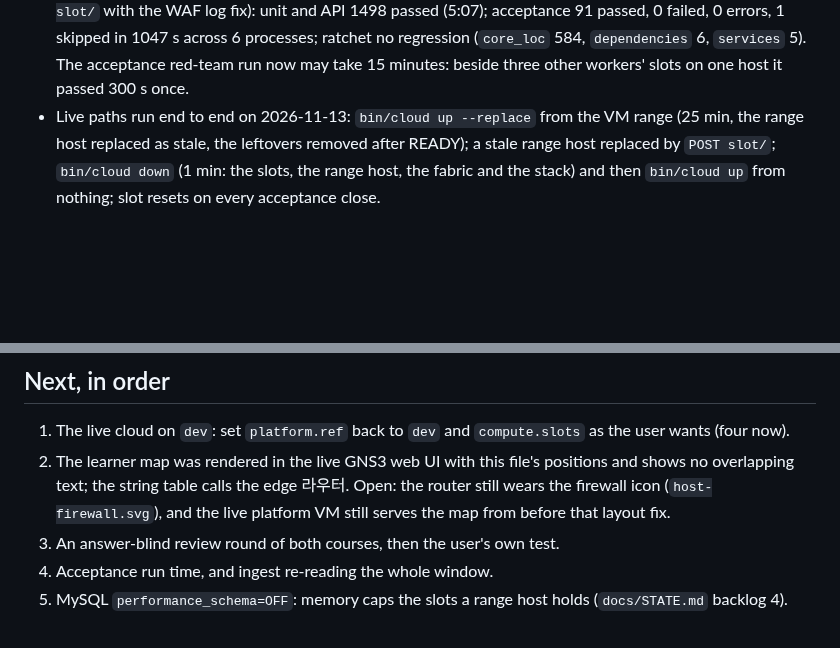
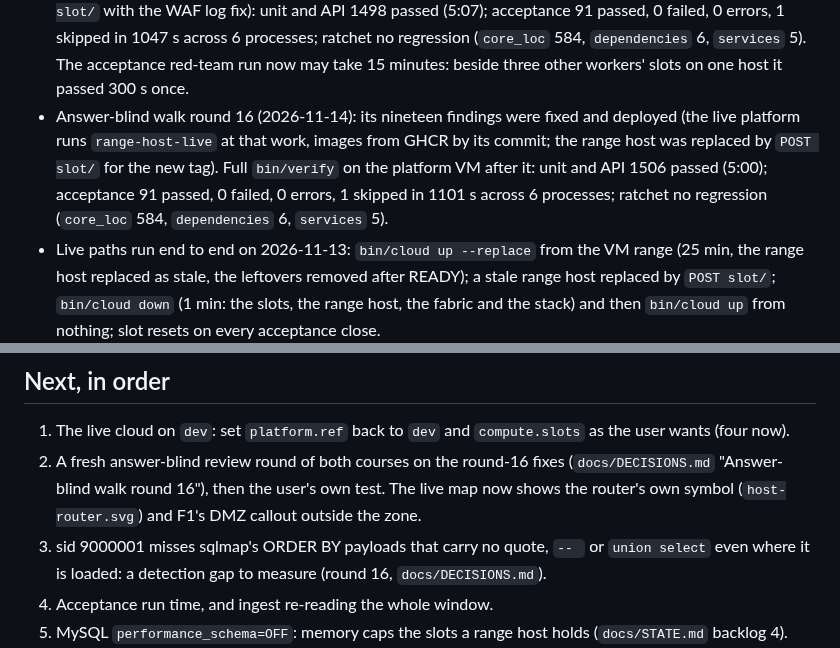
Before and after one commit to Nekonic/fsl-project-mvp, a Markdown page: docs/state/now.md, 2 parts joined by grey strips. Rendered like a GitHub page; blank space fills up the shorter version.

```diff
--- a/docs/state/now.md
+++ b/docs/state/now.md
@@ -63,6 +63,13 @@ Internet.
   584, `dependencies` 6, `services` 5). The acceptance red-team run now may
   take 15 minutes: beside three other workers' slots on one host it passed
   300 s once.
+- Answer-blind walk round 16 (2026-11-14): its nineteen findings were fixed
+  and deployed (the live platform runs `range-host-live` at that work, images
+  from GHCR by its commit; the range host was replaced by `POST slot/` for
+  the new tag). Full `bin/verify` on the platform VM after it: unit and API
+  1506 passed (5:00); acceptance 91 passed, 0 failed, 0 errors, 1 skipped in
+  1101 s across 6 processes; ratchet no regression (`core_loc` 584,
+  `dependencies` 6, `services` 5).
 - Live paths run end to end on 2026-11-13: `bin/cloud up --replace` from the
   VM range (25 min, the range host replaced as stale, the leftovers removed
   after READY); a stale range host replaced by `POST slot/`; `bin/cloud down`
@@ -115,11 +122,13 @@ Nothing. Gate 2 is only for `main` (Next, item 6).
 
 1. The live cloud on `dev`: set `platform.ref` back to `dev` and
    `compute.slots` as the user wants (four now).
-2. The learner map was rendered in the live GNS3 web UI with this file's
-   positions and shows no overlapping text; the string table calls the edge
-   라우터. Open: the router still wears the firewall icon (`host-firewall.svg`),
-   and the live platform VM still serves the map from before that layout fix.
-3. An answer-blind review round of both courses, then the user's own test.
+2. A fresh answer-blind review round of both courses on the round-16 fixes
+   (`docs/DECISIONS.md` "Answer-blind walk round 16"), then the user's own
+   test. The live map now shows the router's own symbol (`host-router.svg`)
+   and F1's DMZ callout outside the zone.
+3. sid 9000001 misses sqlmap's ORDER BY payloads that carry no quote, `-- `
+   or `union select` even where it is loaded: a detection gap to measure
+   (round 16, `docs/DECISIONS.md`).
 4. Acceptance run time, and ingest re-reading the whole window.
 5. MySQL `performance_schema=OFF`: memory caps the slots a range host holds
    (`docs/STATE.md` backlog 4).
```
Also changed, not shown: docs/STATE.md (+12 -0 lines).
